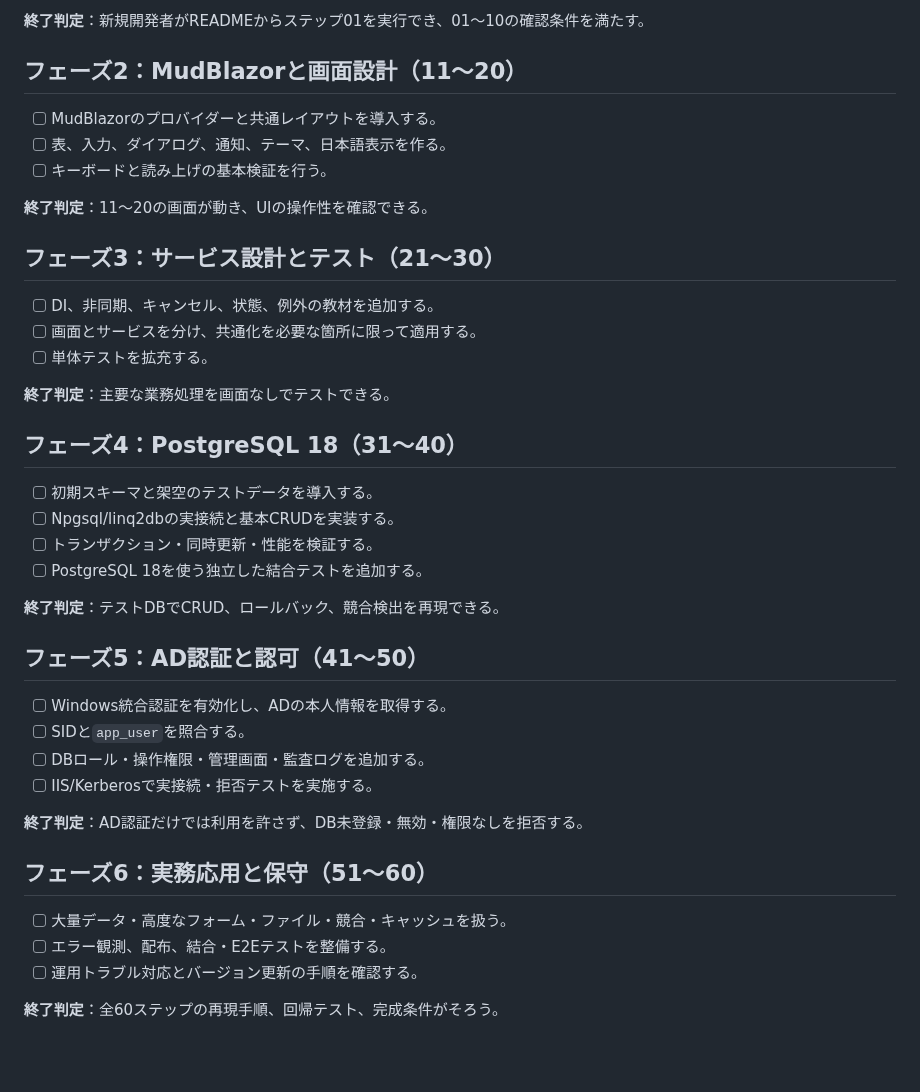
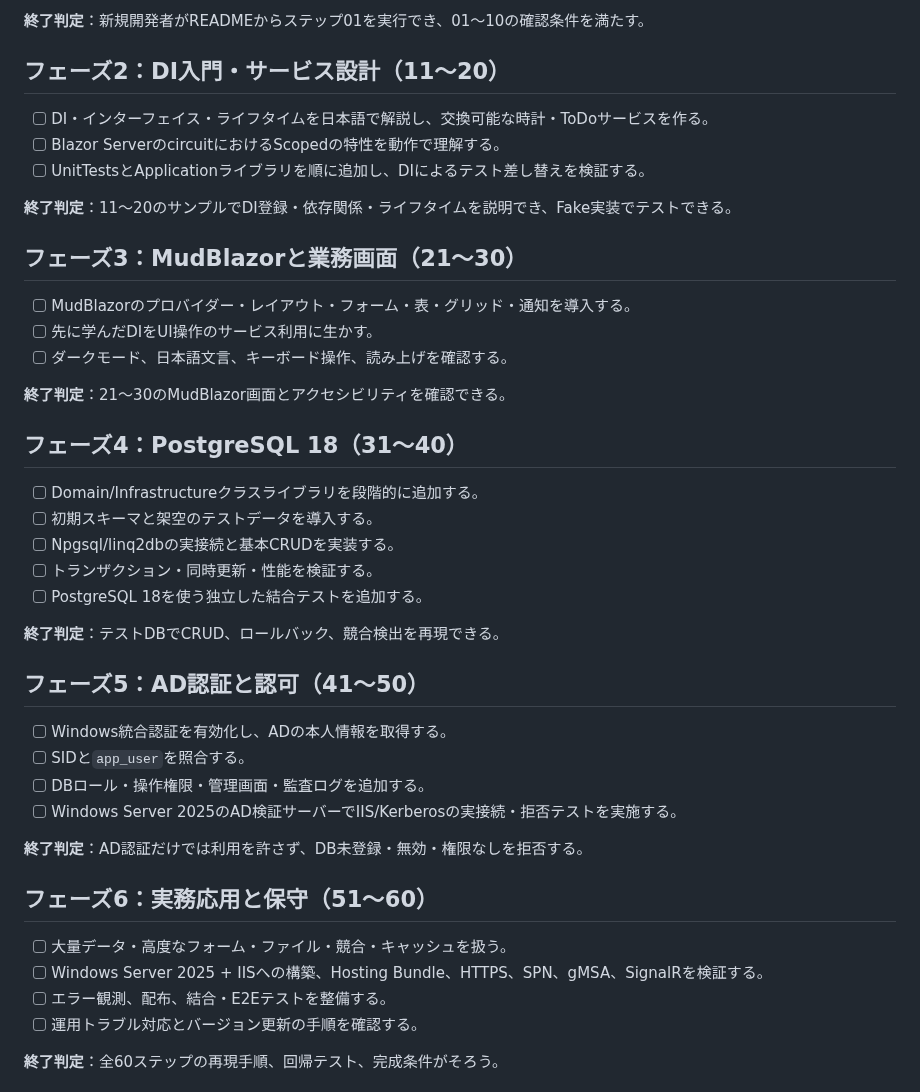
Before and after one commit to ShutenOishi/pg_blazor_samples, a Markdown page: docs/implementation-plan.md, the part around the change. GitHub-like rendering; blank space fills up the shorter version.

Commit message:
docs: DI先行の学習順序とWindows Server 2025構成を反映

```diff
--- a/docs/implementation-plan.md
+++ b/docs/implementation-plan.md
@@ -17,24 +17,25 @@
 
 **終了判定**：新規開発者がREADMEからステップ01を実行でき、01～10の確認条件を満たす。
 
-## フェーズ2：MudBlazorと画面設計（11～20）
+## フェーズ2：DI入門・サービス設計（11～20）
 
-- [ ] MudBlazorのプロバイダーと共通レイアウトを導入する。
-- [ ] 表、入力、ダイアログ、通知、テーマ、日本語表示を作る。
-- [ ] キーボードと読み上げの基本検証を行う。
+- [ ] DI・インターフェイス・ライフタイムを日本語で解説し、交換可能な時計・ToDoサービスを作る。
+- [ ] Blazor ServerのcircuitにおけるScopedの特性を動作で理解する。
+- [ ] UnitTestsとApplicationライブラリを順に追加し、DIによるテスト差し替えを検証する。
 
-**終了判定**：11～20の画面が動き、UIの操作性を確認できる。
+**終了判定**：11～20のサンプルでDI登録・依存関係・ライフタイムを説明でき、Fake実装でテストできる。
 
-## フェーズ3：サービス設計とテスト（21～30）
+## フェーズ3：MudBlazorと業務画面（21～30）
 
-- [ ] DI、非同期、キャンセル、状態、例外の教材を追加する。
-- [ ] 画面とサービスを分け、共通化を必要な箇所に限って適用する。
-- [ ] 単体テストを拡充する。
+- [ ] MudBlazorのプロバイダー・レイアウト・フォーム・表・グリッド・通知を導入する。
+- [ ] 先に学んだDIをUI操作のサービス利用に生かす。
+- [ ] ダークモード、日本語文言、キーボード操作、読み上げを確認する。
 
-**終了判定**：主要な業務処理を画面なしでテストできる。
+**終了判定**：21～30のMudBlazor画面とアクセシビリティを確認できる。
 
 ## フェーズ4：PostgreSQL 18（31～40）
 
+- [ ] Domain/Infrastructureクラスライブラリを段階的に追加する。
 - [ ] 初期スキーマと架空のテストデータを導入する。
 - [ ] Npgsql/linq2dbの実接続と基本CRUDを実装する。
 - [ ] トランザクション・同時更新・性能を検証する。
@@ -47,13 +48,14 @@
 - [ ] Windows統合認証を有効化し、ADの本人情報を取得する。
 - [ ] SIDと`app_user`を照合する。
 - [ ] DBロール・操作権限・管理画面・監査ログを追加する。
-- [ ] IIS/Kerberosで実接続・拒否テストを実施する。
+- [ ] Windows Server 2025のAD検証サーバーでIIS/Kerberosの実接続・拒否テストを実施する。
 
 **終了判定**：AD認証だけでは利用を許さず、DB未登録・無効・権限なしを拒否する。
 
 ## フェーズ6：実務応用と保守（51～60）
 
 - [ ] 大量データ・高度なフォーム・ファイル・競合・キャッシュを扱う。
+- [ ] Windows Server 2025 + IISへの構築、Hosting Bundle、HTTPS、SPN、gMSA、SignalRを検証する。
 - [ ] エラー観測、配布、結合・E2Eテストを整備する。
 - [ ] 運用トラブル対応とバージョン更新の手順を確認する。
 
```
